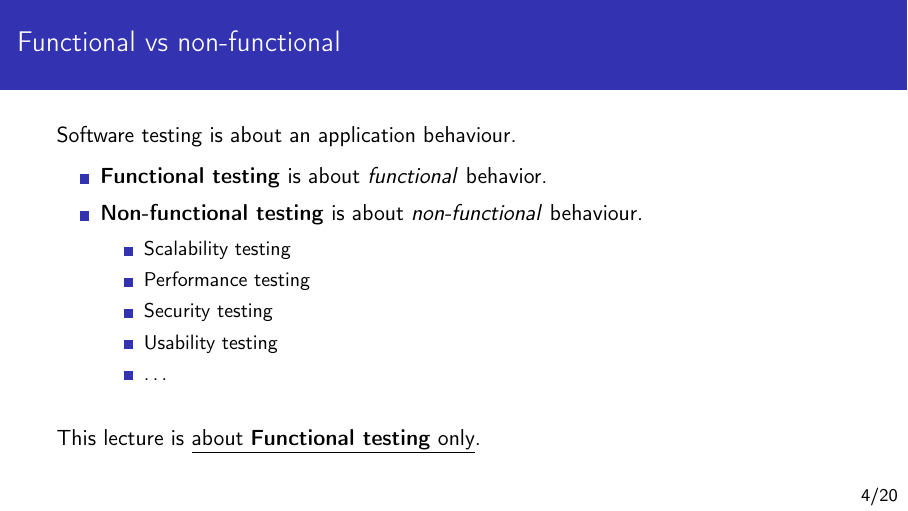
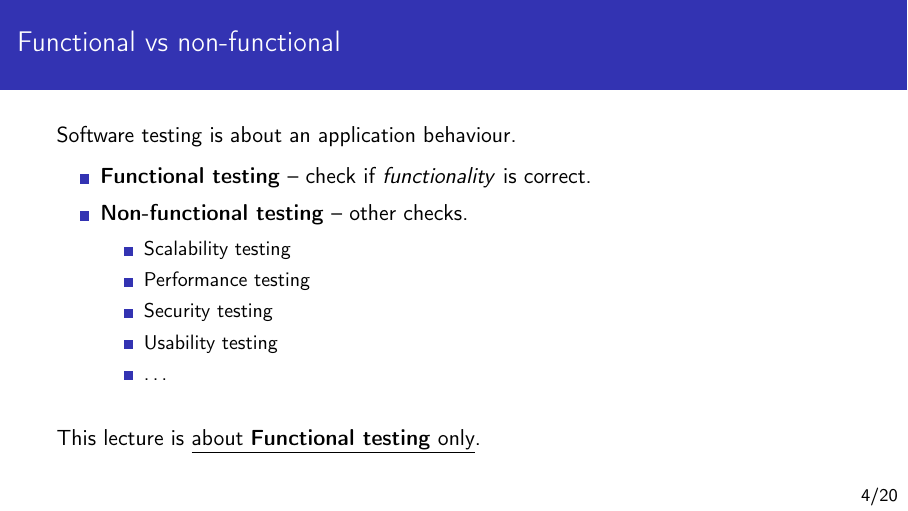
Before and after one commit to mutcianm/ScalaSpbsu21, LaTeX slides (10/slides/slides.tex): page 8 of 29. Compiled offline with pdfLaTeX.

Commit message:
Fixed 10/slidex

```diff
--- a/10/slides/slides.tex
+++ b/10/slides/slides.tex
@@ -57,8 +57,8 @@
 \begin{frame}{Functional vs non-functional}
   Software testing is about an application behaviour.
   \begin{itemize}
-    \item \textbf{Functional testing} is about \textit{functional} behavior.
-    \item \textbf{Non-functional testing} is about \textit{non-functional} behaviour.
+    \item \textbf{Functional testing}~-- check if \textit{functionality} is correct.
+    \item \textbf{Non-functional testing}~-- other checks.
       \begin{itemize}
         \item Scalability testing
         \item Performance testing
```
Also changed, not shown: 10/slides/slides.pdf.
